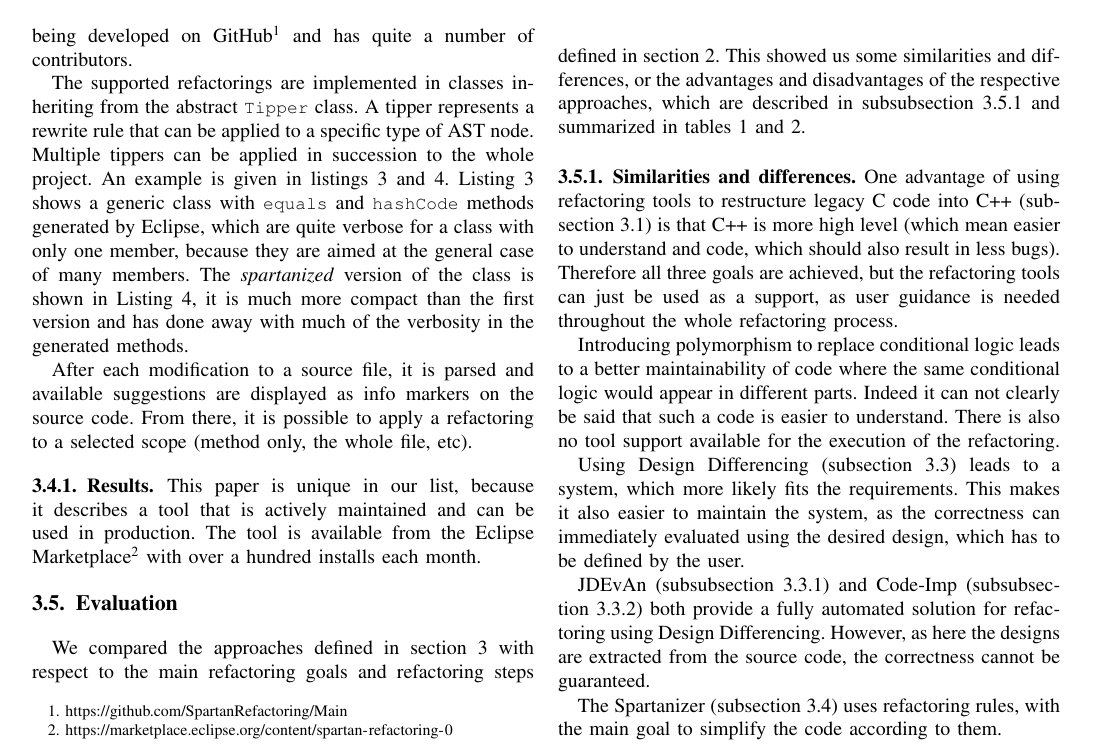
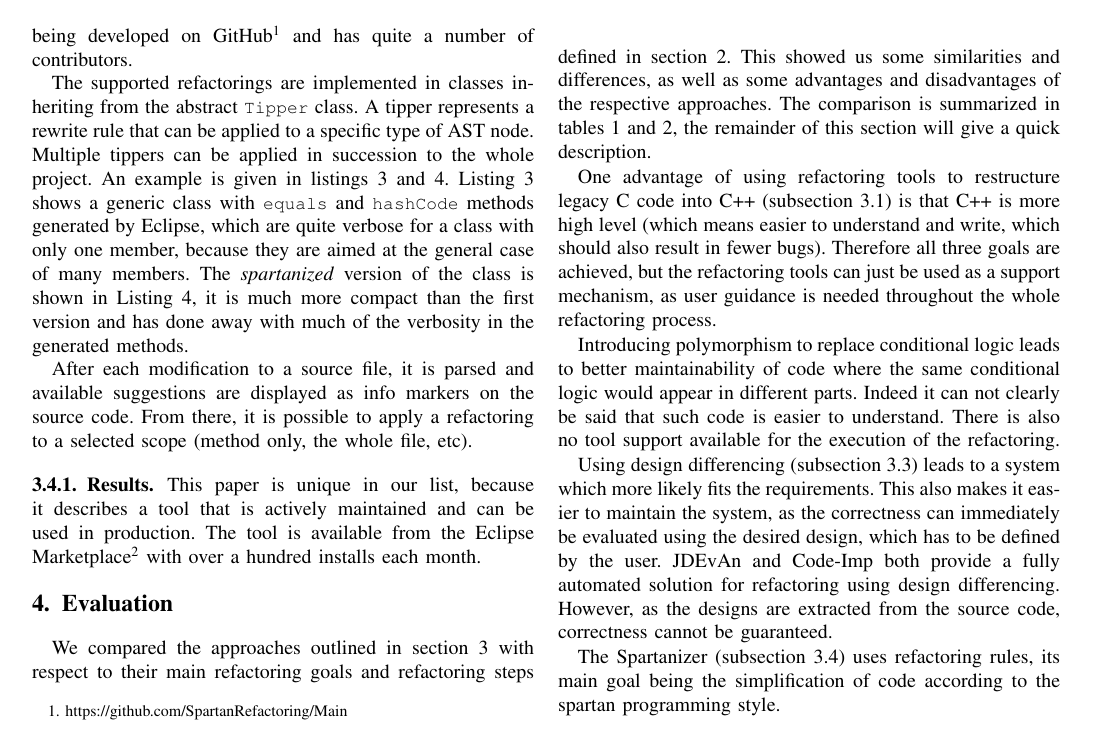
Before and after one commit to PeterFeicht/sese2017, a LaTeX paper (draftpaper/AutomatedRefactoring.tex): part of page 5 of 6, cut so that both start at the same text. Compiled offline with pdfLaTeX.

Commit message:
Revise section on evaluation

```diff
--- a/draftpaper/AutomatedRefactoring.tex
+++ b/draftpaper/AutomatedRefactoring.tex
@@ -379,21 +379,32 @@ production. The tool is available from the Eclipse Marketplace\footnotemark{} wi
 
 \footnotetext{\url{https://marketplace.eclipse.org/content/spartan-refactoring-0}}
 
-\subsection{Evaluation}
 
-We compared the approaches defined in \autoref{sec:approaches} with respect to the main refactoring goals and refactoring steps defined in \autoref{sec:general}. This showed us some similarities and differences, or the advantages and disadvantages of the respective approaches, which are described in \autoref{sec:results} and summarized in tables \ref{tbl:goals} and \ref{tbl:steps}.
+\section{Evaluation}
 
-\subsubsection{Similarities and differences} \label{sec:results}
+We compared the approaches outlined in \autoref{sec:approaches} with respect to their main refactoring goals and
+refactoring steps defined in \autoref{sec:general}. This showed us some similarities and differences, as well as some
+advantages and disadvantages of the respective approaches. The comparison is summarized in tables \ref{tbl:goals} and
+\ref{tbl:steps}, the remainder of this section will give a quick description.
 
-One advantage of using refactoring tools to restructure legacy C code into C++ (\autoref{sec:cpp}) is that C++ is more high level (which mean easier to understand and code, which should also result in less bugs). Therefore all three goals are achieved, but the refactoring tools can just be used as a support, as user guidance is needed throughout the whole refactoring process.
+One advantage of using refactoring tools to restructure legacy C code into C++ (\autoref{sec:cpp}) is that C++ is more
+high level (which means easier to understand and write, which should also result in fewer bugs). Therefore all three
+goals are achieved, but the refactoring tools can just be used as a support mechanism, as user guidance is needed
+throughout the whole refactoring process.
 
-Introducing polymorphism to replace conditional logic leads to a better maintainability of code where the same conditional logic would appear in different parts. Indeed it can not clearly be said that such a code is easier to understand. There is also no tool support available for the execution of the refactoring.
+Introducing polymorphism to replace conditional logic leads to better maintainability of code where the same
+conditional logic would appear in different parts. Indeed it can not clearly be said that such code is easier to
+understand. There is also no tool support available for the execution of the refactoring.
 
-Using Design Differencing (\autoref{sec:design-diff}) leads to a system, which more likely fits the requirements. This makes it also easier to maintain the system, as the correctness can immediately evaluated using the desired design, which has to be defined by the user.
+Using design differencing (\autoref{sec:design-diff}) leads to a system which more likely fits the requirements. This
+also makes it easier to maintain the system, as the correctness can immediately be evaluated using the desired design,
+which has to be defined by the user.
+\JDEvAn and Code-Imp both provide a fully automated solution for
+refactoring using design differencing. However, as the designs are extracted from the source code, correctness cannot
+be guaranteed.
 
-JDEvAn (\autoref{sec:JDEvAn}) and Code-Imp (\autoref{sec:Code-Imp}) both provide a fully automated solution for refactoring using Design Differencing. However, as here the designs are extracted from the source code, the correctness cannot be guaranteed.
-
-The Spartanizer (\autoref{sec:sparta}) uses refactoring rules, with the main goal to simplify the code according to them.
+The Spartanizer (\autoref{sec:sparta}) uses refactoring rules, its main goal being the simplification of code according
+to the spartan programming style.
 
 \begin{table}[]
   \centering
```
